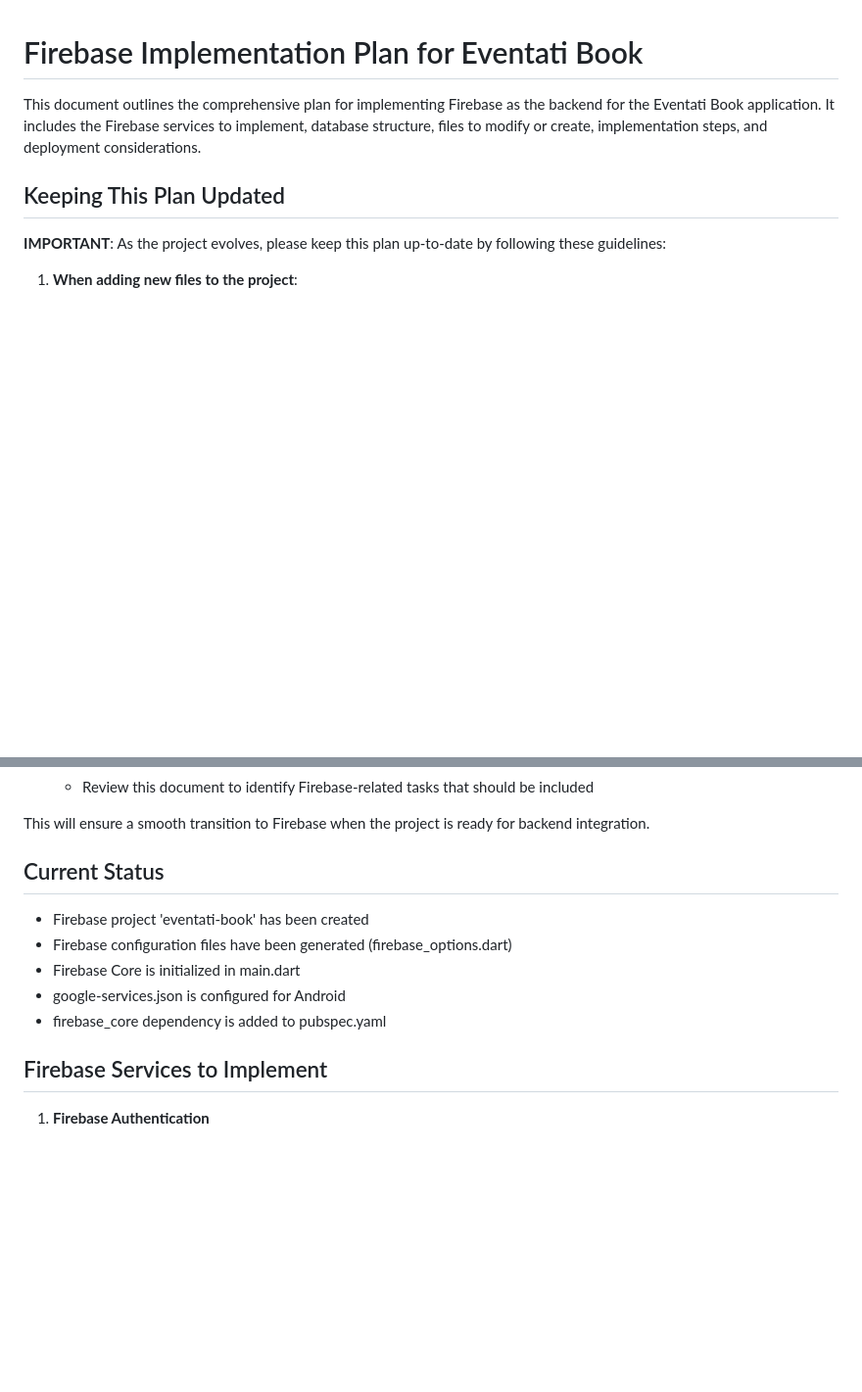
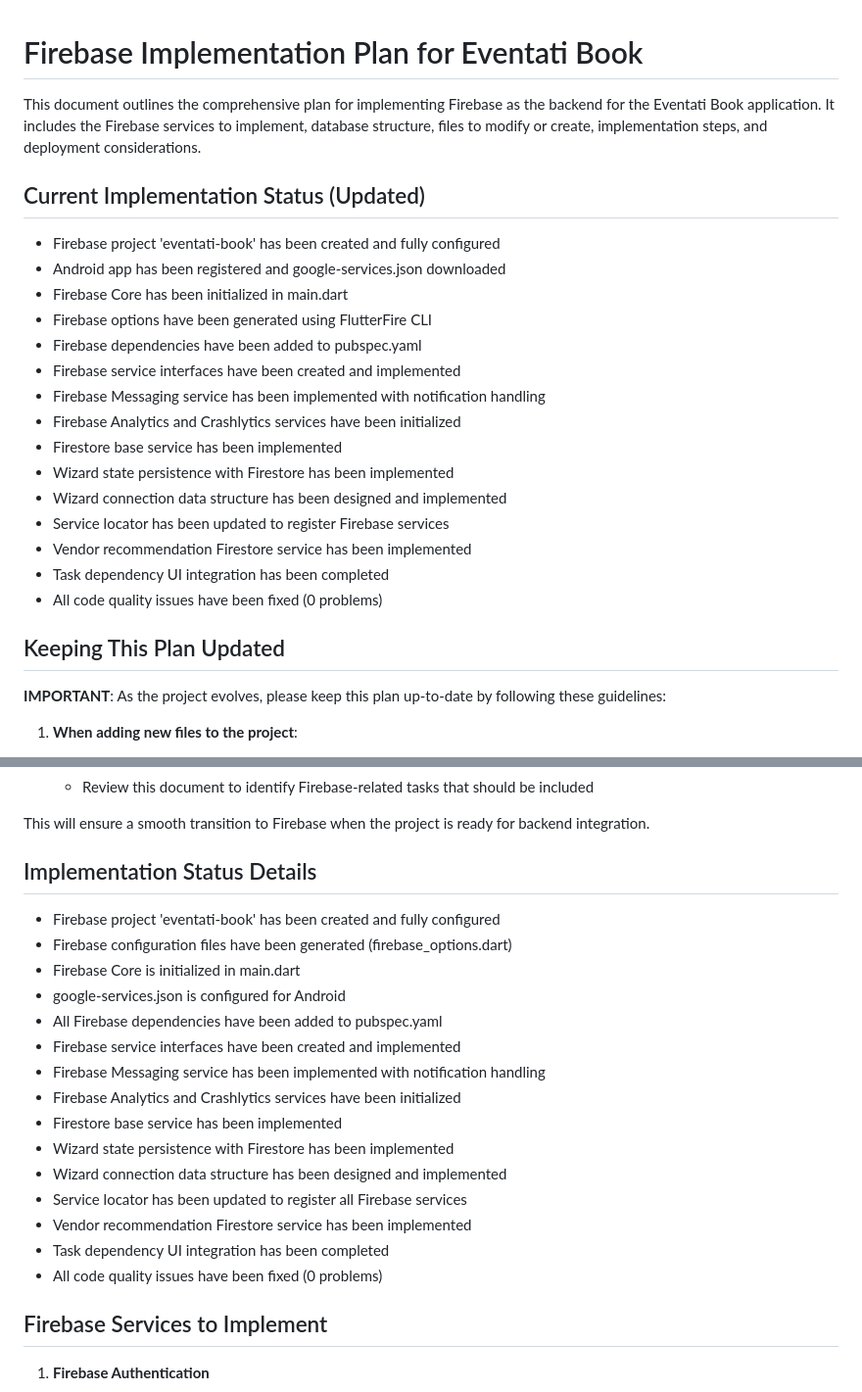
Before and after one commit to ReemNeama/eventati_book, a Markdown page: FIREBASE_IMPLEMENTATION_PLAN.md, 2 parts joined by grey strips. Shown: that part at 98% size. Rendered like a GitHub page; blank space fills up the shorter version.

Commit message:
Update development tracker and Firebase implementation plan to reflect recent accomplishments

```diff
--- a/FIREBASE_IMPLEMENTATION_PLAN.md
+++ b/FIREBASE_IMPLEMENTATION_PLAN.md
@@ -1,6 +1,24 @@
 # Firebase Implementation Plan for Eventati Book
 
 This document outlines the comprehensive plan for implementing Firebase as the backend for the Eventati Book application. It includes the Firebase services to implement, database structure, files to modify or create, implementation steps, and deployment considerations.
+
+## Current Implementation Status (Updated)
+
+- Firebase project 'eventati-book' has been created and fully configured
+- Android app has been registered and google-services.json downloaded
+- Firebase Core has been initialized in main.dart
+- Firebase options have been generated using FlutterFire CLI
+- Firebase dependencies have been added to pubspec.yaml
+- Firebase service interfaces have been created and implemented
+- Firebase Messaging service has been implemented with notification handling
+- Firebase Analytics and Crashlytics services have been initialized
+- Firestore base service has been implemented
+- Wizard state persistence with Firestore has been implemented
+- Wizard connection data structure has been designed and implemented
+- Service locator has been updated to register Firebase services
+- Vendor recommendation Firestore service has been implemented
+- Task dependency UI integration has been completed
+- All code quality issues have been fixed (0 problems)
 
 ## Keeping This Plan Updated
 
@@ -23,13 +41,23 @@ This document outlines the comprehensive plan for implementing Firebase as the b
 
 This will ensure a smooth transition to Firebase when the project is ready for backend integration.
 
-## Current Status
+## Implementation Status Details
 
-- Firebase project 'eventati-book' has been created
+- Firebase project 'eventati-book' has been created and fully configured
 - Firebase configuration files have been generated (firebase_options.dart)
 - Firebase Core is initialized in main.dart
 - google-services.json is configured for Android
-- firebase_core dependency is added to pubspec.yaml
+- All Firebase dependencies have been added to pubspec.yaml
+- Firebase service interfaces have been created and implemented
+- Firebase Messaging service has been implemented with notification handling
+- Firebase Analytics and Crashlytics services have been initialized
+- Firestore base service has been implemented
+- Wizard state persistence with Firestore has been implemented
+- Wizard connection data structure has been designed and implemented
+- Service locator has been updated to register all Firebase services
+- Vendor recommendation Firestore service has been implemented
+- Task dependency UI integration has been completed
+- All code quality issues have been fixed (0 problems)
 
 ## Firebase Services to Implement
 
```
Also changed, not shown: eventati_book_development_tracker.md (+52 -22 lines).
